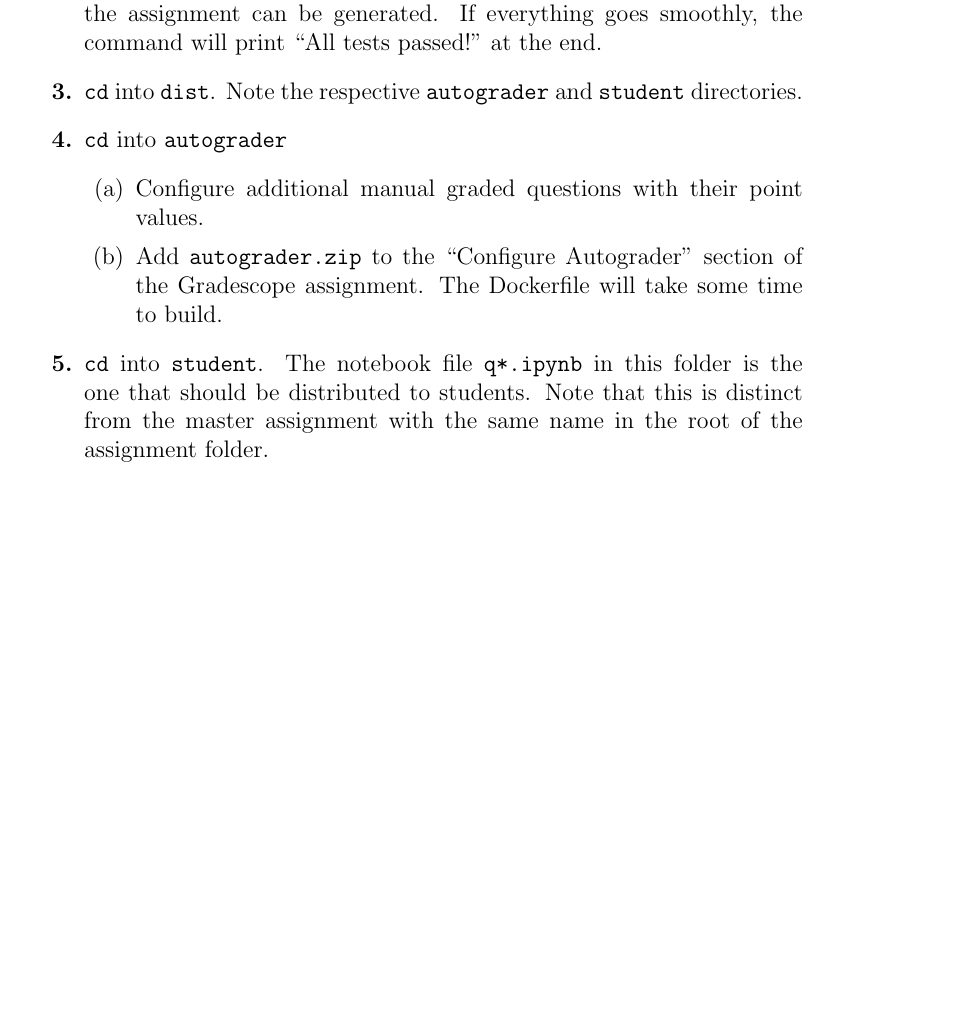
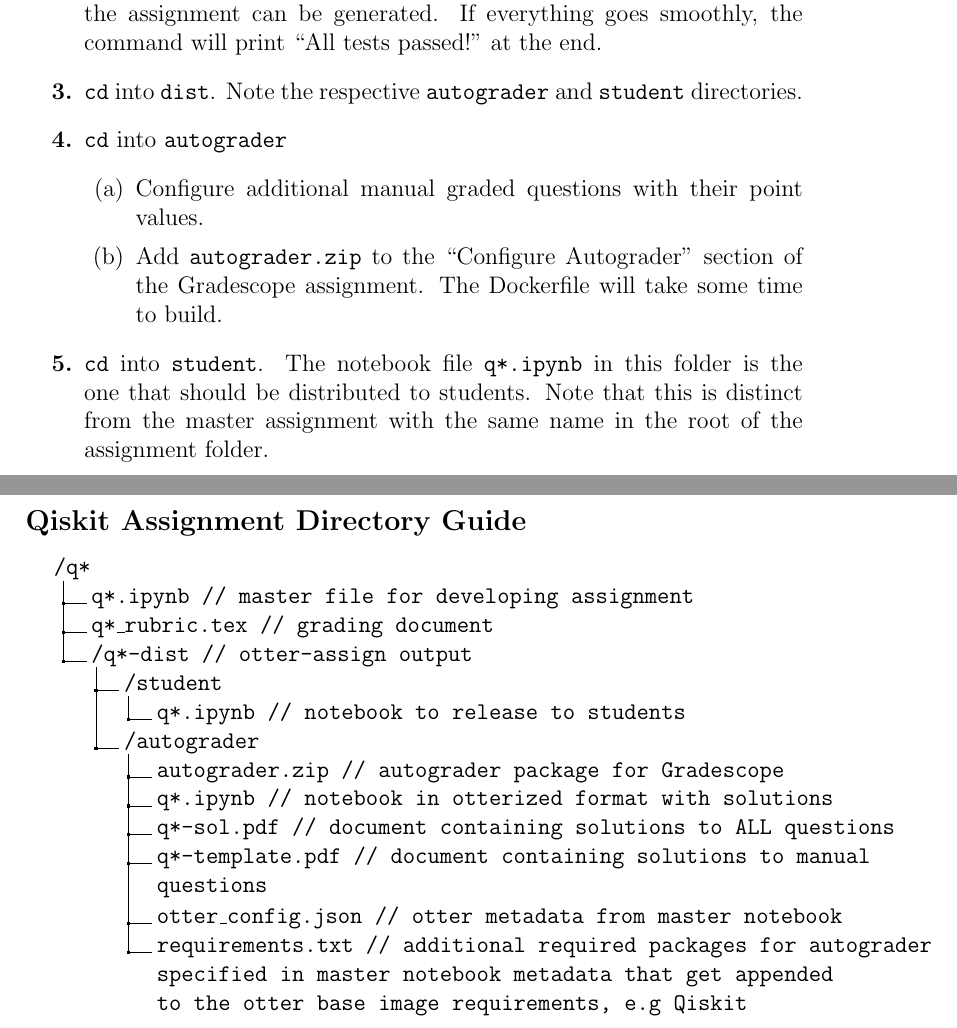
Before and after one commit to ProfRonCytron/ZeboCopy, a LaTeX problem sheet (exercises/qiskit/instructor-workflow.tex): part of page 2 of 2 before the commit and two parts of pages 2 and 3 of 3 after it, the two joined at a grey line, cut so that both start at the same text, the shorter picture padded with empty space. Compiled offline with pdfLaTeX.

Commit message:
Update on Overleaf.

```diff
--- a/exercises/qiskit/instructor-workflow.tex
+++ b/exercises/qiskit/instructor-workflow.tex
@@ -4,6 +4,7 @@
 \usepackage{graphicx}
 \usepackage{enumitem}
 \usepackage{braket}
+\usepackage{dirtree}
 
 \title{Creating Qiskit Assignments}
 \author{CSE 468}
@@ -41,9 +42,24 @@
         \item Add \texttt{autograder.zip} to the ``Configure Autograder" section of the Gradescope assignment. The Dockerfile will take some time to build.
     \end{enumerate}
     \item \texttt{cd} into \texttt{student}. The notebook file \texttt{q*.ipynb} in this folder is the one that should be distributed to students. Note that this is distinct from the master assignment with the same name in the root of the assignment folder.
-
-
 \end{enumerate}
+\newpage
+\subsection*{Qiskit Assignment Directory Guide}
+\dirtree{%
+ .1 /q*.
+ .2 q*.ipynb // master file for developing assignment.
+ .2 q*\_rubric.tex // grading document.
+ .2 /q*-dist // otter-assign output.
+ .3 /student.
+ .4 q*.ipynb // notebook to release to students.
+ .3 /autograder.
+ .4 autograder.zip // autograder package for Gradescope.
+ .4 q*.ipynb // notebook in otterized format with solutions.
+ .4 q*-sol.pdf // document containing solutions to ALL questions.
+ .4 q*-template.pdf // document containing solutions to manual questions.
+ .4 otter\_config.json // otter metadata from master notebook.
+ .4 requirements.txt // additional required packages for autograder specified in master notebook metadata that get appended to the otter base image requirements, e.g Qiskit.
+}
 
 
 
```
